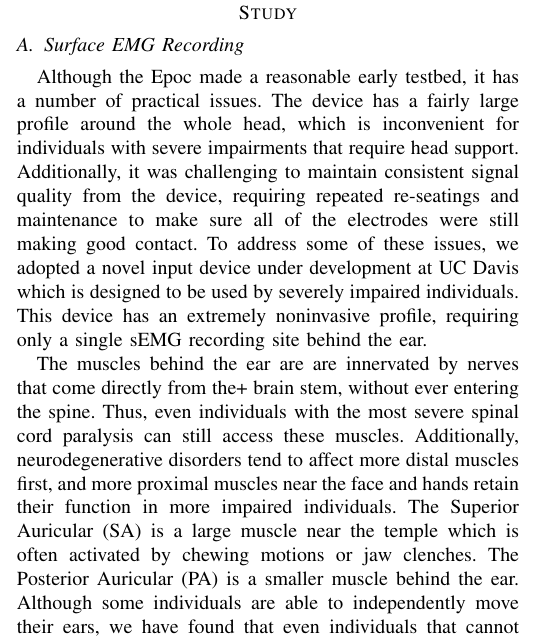
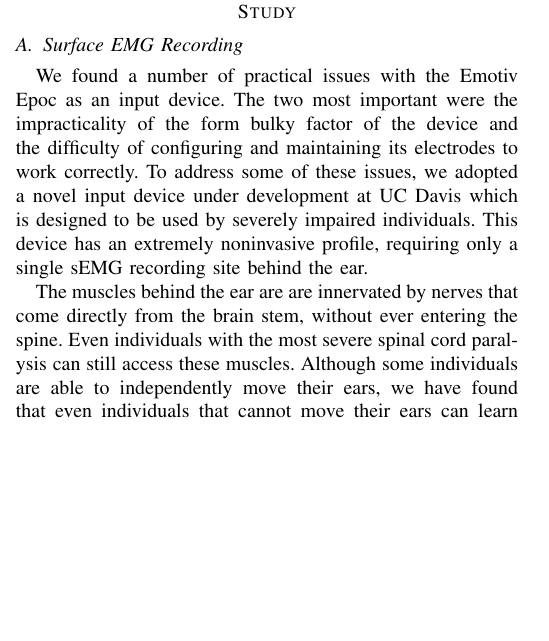
Before and after one commit to jon-weisz/semg_grasping_journal_paper, a LaTeX paper (journal_main.tex, which reads semg_face_grasping.tex): part of one column of page 6 of 19, cut so that both start at the same text, the shorter picture padded with empty space. Compiled offline with pdfLaTeX; a missing font is replaced by an installed copy or a similar font; a LaTeX package or settings file that is missing is left out; a missing bibliography style is replaced by a similar one.

Commit message:
simplified language

```diff
--- a/semg_face_grasping.tex
+++ b/semg_face_grasping.tex
@@ -3,9 +3,9 @@
 \renewcommand*{\theHsection}{chX.\the\value{section}}
 \subsection{Surface EMG Recording}
 \label{sec:semg_hardware}
-Although the Epoc made a reasonable early testbed, it has a number of practical issues. The device has a fairly large profile around the whole head, which is inconvenient for individuals with severe impairments that require head support. Additionally, it was challenging to maintain consistent signal quality from the device, requiring repeated re-seatings and maintenance to make sure all of the electrodes were still making good contact. To address some of these issues, we adopted a novel input device under development at UC Davis which is designed to be used by severely impaired individuals. This device has an extremely noninvasive profile, requiring only a single sEMG recording site behind the ear.
+We found a number of practical issues with the Emotiv Epoc as an input device. The two most important were the impracticality of the form bulky factor of the device and the difficulty of configuring and maintaining its electrodes to work correctly. To address some of these issues, we adopted a novel input device under development at UC Davis which is designed to be used by severely impaired individuals. This device has an extremely noninvasive profile, requiring only a single sEMG recording site behind the ear.
 
-The muscles behind the ear are are innervated by nerves that come directly from the+ brain stem, without ever entering the spine. Thus, even individuals with the most severe spinal cord paralysis can still access these muscles. Additionally, neurodegenerative disorders tend to affect more distal muscles first, and more proximal muscles near the face and hands retain their function in more impaired individuals. The Superior Auricular (SA) is a large muscle near the temple which is often activated by chewing motions or jaw clenches. The Posterior Auricular (PA) is a smaller muscle behind the ear. Although some individuals are able to independently move their ears, we have found that even individuals that cannot move their ears can learn to activate the muscles in that region without achieving overt motion when they are given visual feedback. This activation produces signals that can be detected by electrodes mounted on the surface of the skin.
+The muscles behind the ear are are innervated by nerves that come directly from the brain stem, without ever entering the spine. Even individuals with the most severe spinal cord paralysis can still access these muscles. Although some individuals are able to independently move their ears, we have found that even individuals that cannot move their ears can learn to activate the muscles in that region without achieving overt motion when they are given visual feedback. This activation produces signals that can be detected by electrodes mounted on the surface of the skin.
 
 A series of works including \cite{joshisensor,JoshiTwoDimCursor,JoshiEPLPilot} have shown that the input device can record two simultaneous channels from a single recording site. This is achieved by training the subject to modulate the activation of the muscles near the recording site so that they can voluntarily control the power in two separate frequency bands. These two independent degrees of control are used to drive a cursor which selects options by hitting targets on a screen. In those works, the authors produced different user interfaces such as a UI for allowing a disabled individual to control a television.
 
```
